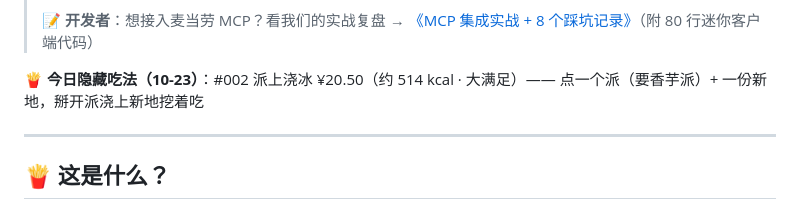
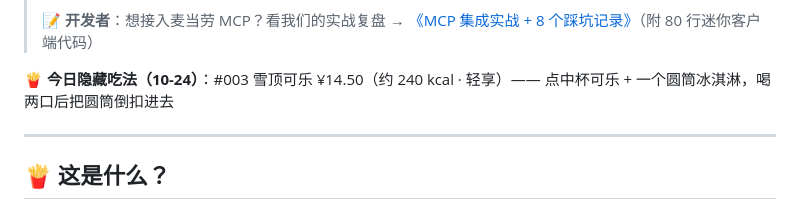
Before and after one commit to Reak-Z/mcd-secret-menu-lab, a Markdown page: README.md, the part around the change. Rendered like a GitHub page.

Commit message:
chore: 更新今日隐藏吃法

```diff
--- a/README.md
+++ b/README.md
@@ -20,7 +20,7 @@
 > 📝 **开发者**：想接入麦当劳 MCP？看我们的实战复盘 → [《MCP 集成实战 + 8 个踩坑记录》](docs/mcp-in-action.md)（附 80 行迷你客户端代码）
 
 <!-- DAILY-RECIPE:START -->
-🍟 **今日隐藏吃法（10-23）**：#002 派上浇冰 ¥20.50（约 514 kcal · 大满足）—— 点一个派（要香芋派）+ 一份新地，掰开派浇上新地挖着吃
+🍟 **今日隐藏吃法（10-24）**：#003 雪顶可乐 ¥14.50（约 240 kcal · 轻享）—— 点中杯可乐 + 一个圆筒冰淇淋，喝两口后把圆筒倒扣进去
 <!-- DAILY-RECIPE:END -->
 
 ---
```
